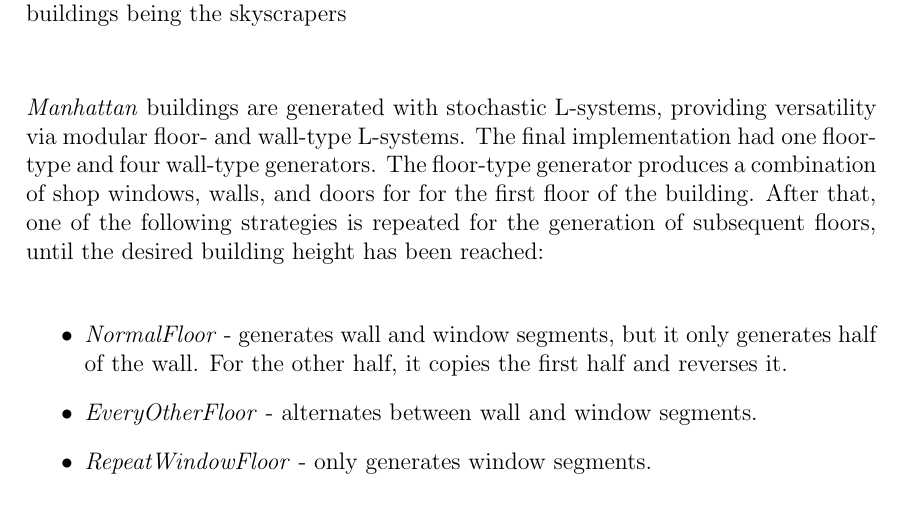
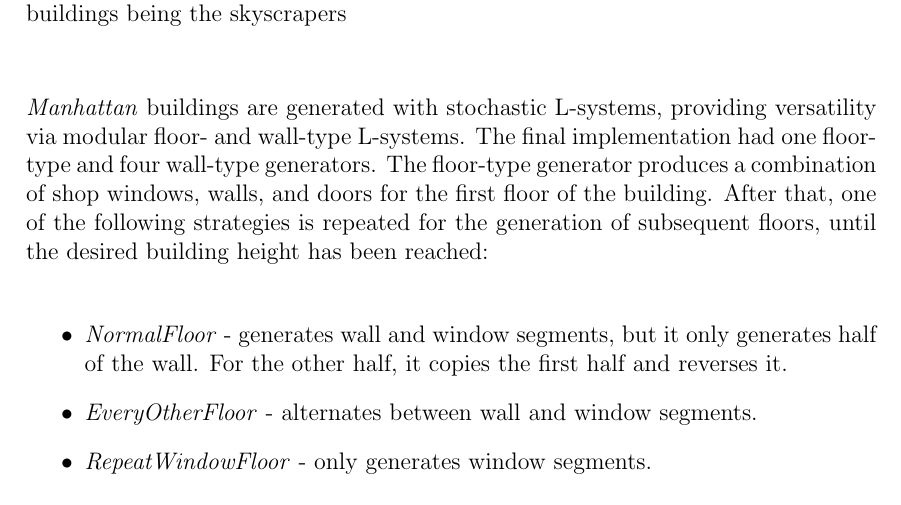
Before and after one commit to DATX02-20-02/Report, a LaTeX thesis (main.tex, which reads tex/results/buildings.tex): part of page 68 of 85, cut so that both start at the same text. Compiled offline with pdfLaTeX.

Commit message:
Update tex/results/buildings.tex
Co-authored-by: Guthiix <51211575+Guthiix@users.noreply.github.com>

```diff
--- a/tex/results/buildings.tex
+++ b/tex/results/buildings.tex
@@ -15,7 +15,7 @@
 
 \textit{Manhattan} buildings are generated with stochastic L-systems, providing versatility via modular floor- and wall-type L-systems.
 The final implementation had one floor-type and four wall-type generators.
-The floor-type generator produces a combination of shop windows, walls, and doors for for the first floor of the building.
+The floor-type generator produces a combination of shop windows, walls, and doors for the first floor of the building.
 After that, one of the following strategies is repeated for the generation of subsequent floors, until the desired building height has been reached:
 
 \begin{itemize}
```
